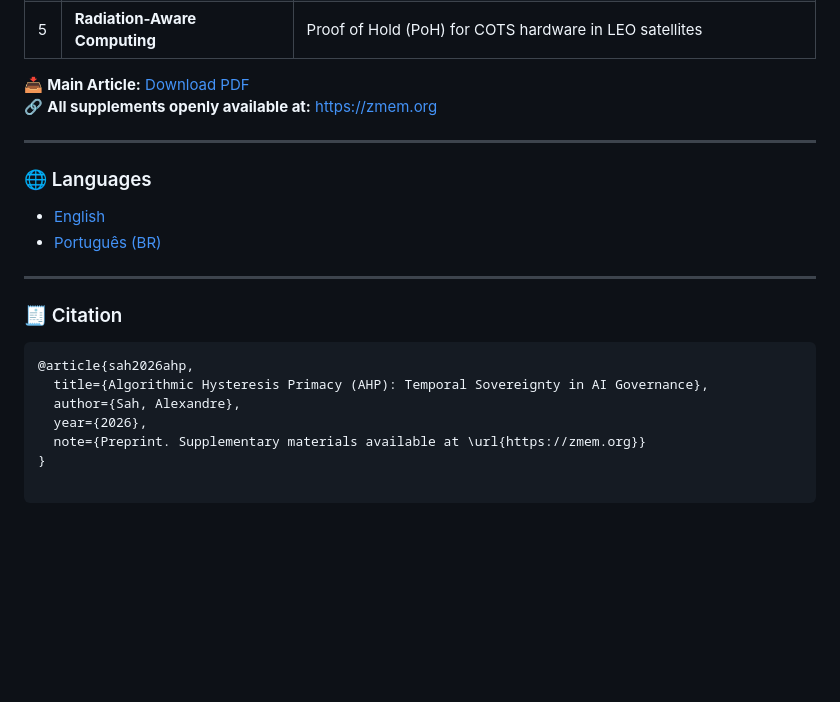
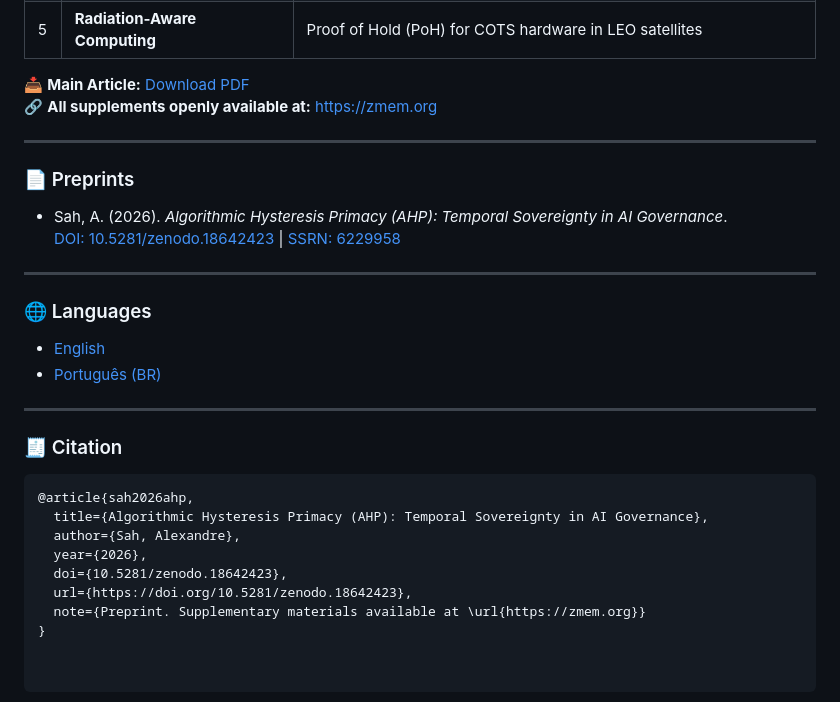
Before and after one commit to zmem-lab/zmem.github.io, a Markdown page: README.md, the part around one of its changes. Drawn GitHub-style; blank space fills up the shorter version.

Commit message:
docs(site): add Zenodo DOI badge and SSRN reference to landing page README

```diff
--- a/README.md
+++ b/README.md
@@ -46,6 +45,13 @@ This work originates from a single philosophical question — *“how can we pre
 
 ---
 
+### 📄 Preprints
+
+- Sah, A. (2026). *Algorithmic Hysteresis Primacy (AHP): Temporal Sovereignty in AI Governance*.
+  [DOI: 10.5281/zenodo.18642423](https://doi.org/10.5281/zenodo.18642423) \| [SSRN: 6229958](https://papers.ssrn.com/sol3/papers.cfm?abstract_id=6229958)
+
+---
+
 ### 🌐 Languages
 
 - [English](https://zmem.org)
@@ -60,5 +66,7 @@ This work originates from a single philosophical question — *“how can we pre
   title={Algorithmic Hysteresis Primacy (AHP): Temporal Sovereignty in AI Governance},
   author={Sah, Alexandre},
   year={2026},
+  doi={10.5281/zenodo.18642423},
+  url={https://doi.org/10.5281/zenodo.18642423},
   note={Preprint. Supplementary materials available at \url{https://zmem.org}}
 }
```
Also changed, not shown: other parts of README.md (+2 -3 lines).
